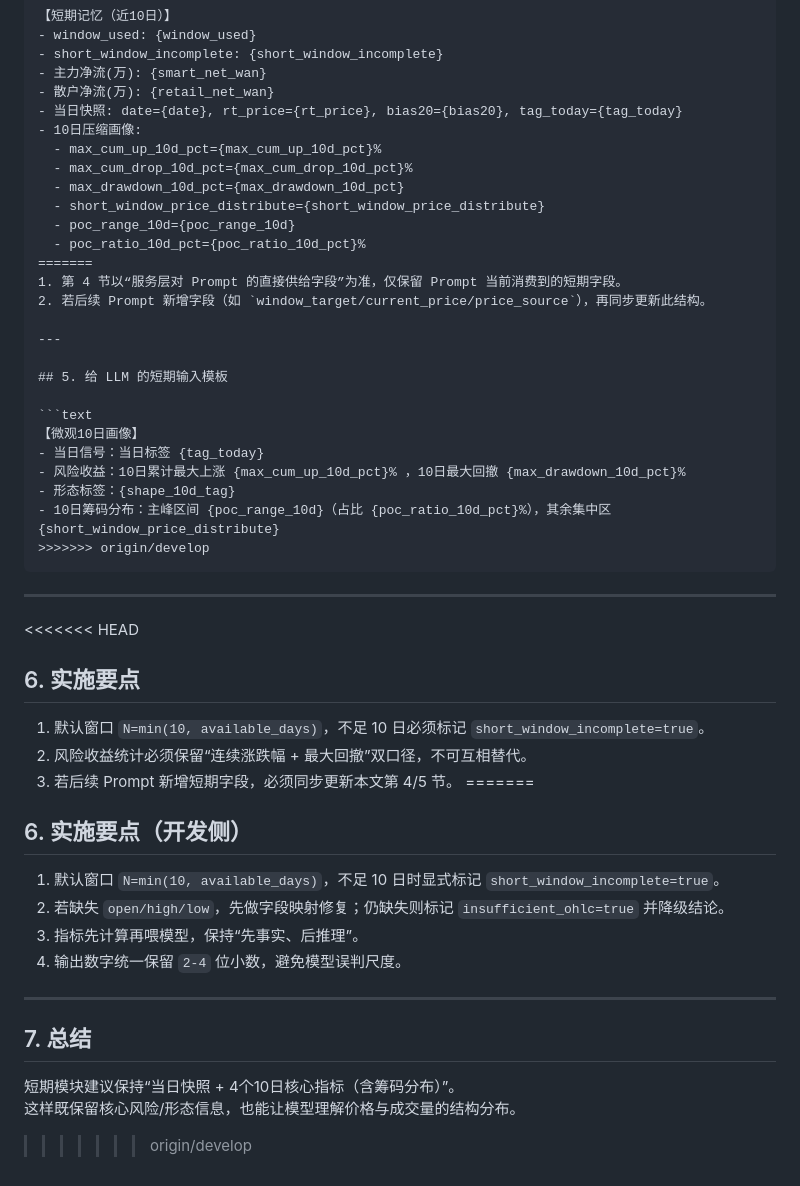
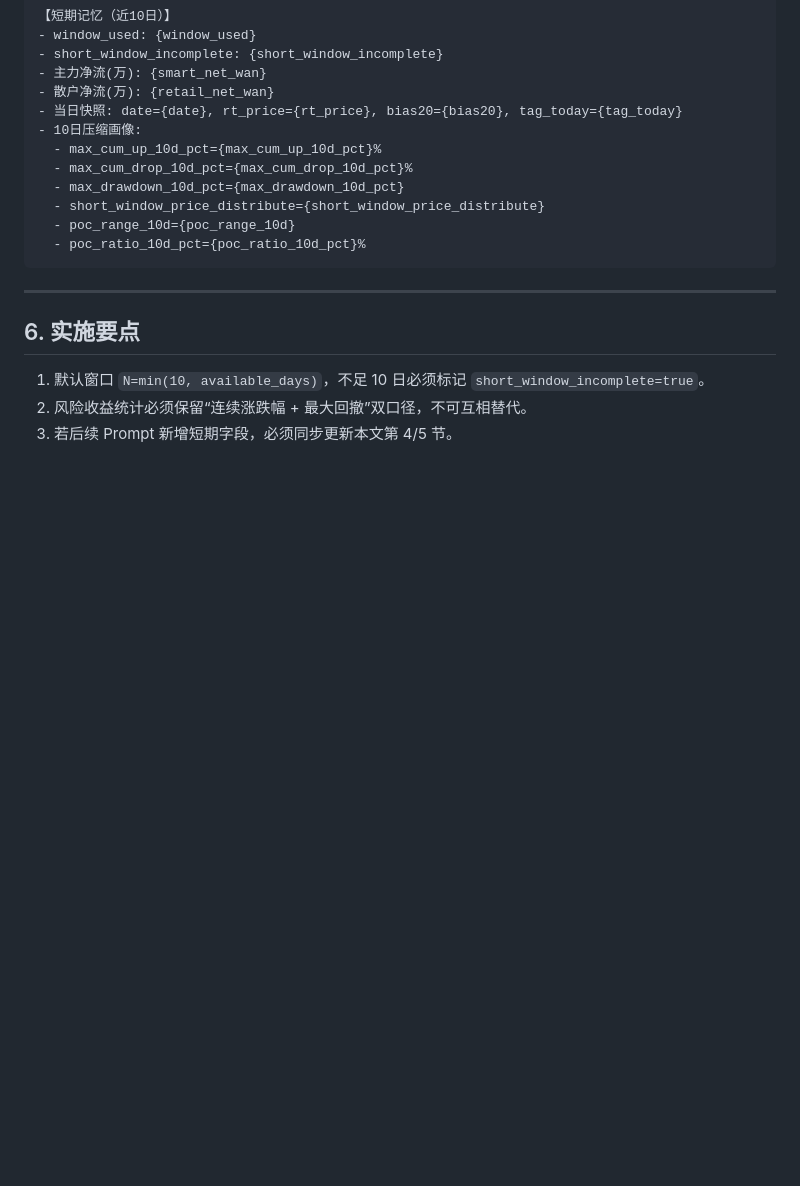
Before and after one commit to NjuChenZhiYu/LongBrdige_Auto_Deal, a Markdown page: docs/Strategy/short_trade_indicator.md, the part around one of its changes. GitHub-like rendering; blank space fills up the shorter version.

````diff
--- a/docs/Strategy/short_trade_indicator.md
+++ b/docs/Strategy/short_trade_indicator.md
@@ -247,43 +117,12 @@ $$
   - short_window_price_distribute={short_window_price_distribute}
   - poc_range_10d={poc_range_10d}
   - poc_ratio_10d_pct={poc_ratio_10d_pct}%
-=======
-1. 第 4 节以“服务层对 Prompt 的直接供给字段”为准，仅保留 Prompt 当前消费到的短期字段。
-2. 若后续 Prompt 新增字段（如 `window_target/current_price/price_source`），再同步更新此结构。
-
----
-
-## 5. 给 LLM 的短期输入模板
-
-```text
-【微观10日画像】
-- 当日信号：当日标签 {tag_today}
-- 风险收益：10日累计最大上涨 {max_cum_up_10d_pct}% ，10日最大回撤 {max_drawdown_10d_pct}%
-- 形态标签：{shape_10d_tag}
-- 10日筹码分布：主峰区间 {poc_range_10d}（占比 {poc_ratio_10d_pct}%），其余集中区 {short_window_price_distribute}
->>>>>>> origin/develop
 ```
 
 ---
 
-<<<<<<< HEAD
 ## 6. 实施要点
 
 1. 默认窗口 `N=min(10, available_days)`，不足 10 日必须标记 `short_window_incomplete=true`。
 2. 风险收益统计必须保留“连续涨跌幅 + 最大回撤”双口径，不可互相替代。
 3. 若后续 Prompt 新增短期字段，必须同步更新本文第 4/5 节。
-=======
-## 6. 实施要点（开发侧）
-
-1. 默认窗口 `N=min(10, available_days)`，不足 10 日时显式标记 `short_window_incomplete=true`。
-2. 若缺失 `open/high/low`，先做字段映射修复；仍缺失则标记 `insufficient_ohlc=true` 并降级结论。
-3. 指标先计算再喂模型，保持“先事实、后推理”。
-4. 输出数字统一保留 `2-4` 位小数，避免模型误判尺度。
-
----
-
-## 7. 总结
-
-短期模块建议保持“当日快照 + 4个10日核心指标（含筹码分布）”。
-这样既保留核心风险/形态信息，也能让模型理解价格与成交量的结构分布。
->>>>>>> origin/develop
````
Also changed, not shown: other parts of docs/Strategy/short_trade_indicator.md (+0 -130 lines).
